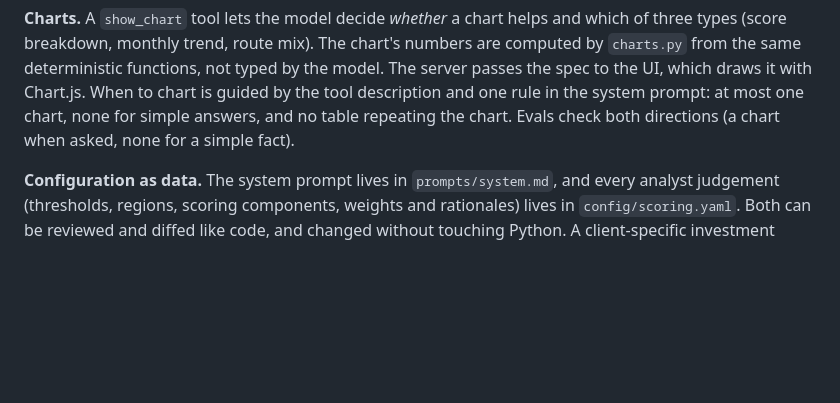
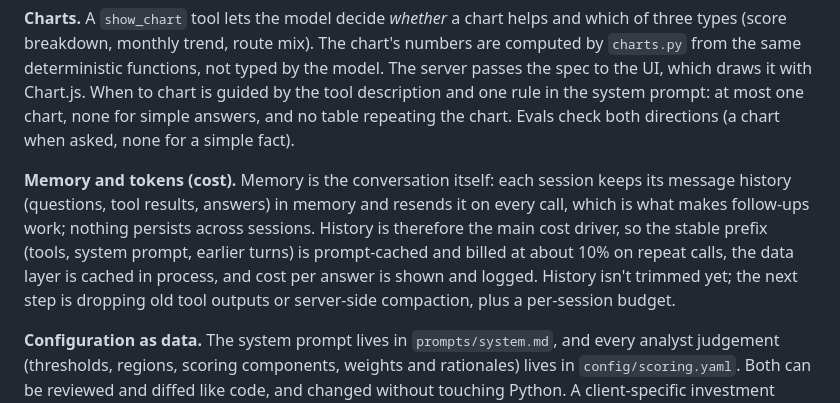
Before and after one commit to DorAm1010/DeloitteTask, a Markdown page: DESIGN.md, the part around the change. GitHub-like rendering; blank space fills up the shorter version.

Commit message:
Add a short memory and token-cost paragraph to DESIGN
Co-Authored-By: Claude Opus 5.5 <noreply@anthropic.com>
Claude-Session: https://claude.ai/code/session_01K1p4a36vjp9P5t7VCkn6An

```diff
--- a/DESIGN.md
+++ b/DESIGN.md
@@ -154,6 +154,13 @@ chart is guided by the tool description and one rule in the system prompt: at mo
 answers, and no table repeating the chart. Evals check both directions (a chart when asked, none for a simple
 fact).
 
+**Memory and tokens (cost).** Memory is the conversation itself: each session keeps its message history
+(questions, tool results, answers) in memory and resends it on every call, which is what makes follow-ups work;
+nothing persists across sessions. History is therefore the main cost driver, so the stable prefix (tools, system
+prompt, earlier turns) is prompt-cached and billed at about 10% on repeat calls, the data layer is cached in
+process, and cost per answer is shown and logged. History isn't trimmed yet; the next step is dropping old tool
+outputs or server-side compaction, plus a per-session budget.
+
 **Configuration as data.** The system prompt lives in `prompts/system.md`, and every analyst judgement
 (thresholds, regions, scoring components, weights and rationales) lives in `config/scoring.yaml`. Both can be
 reviewed and diffed like code, and changed without touching Python. A client-specific investment thesis is just
```
